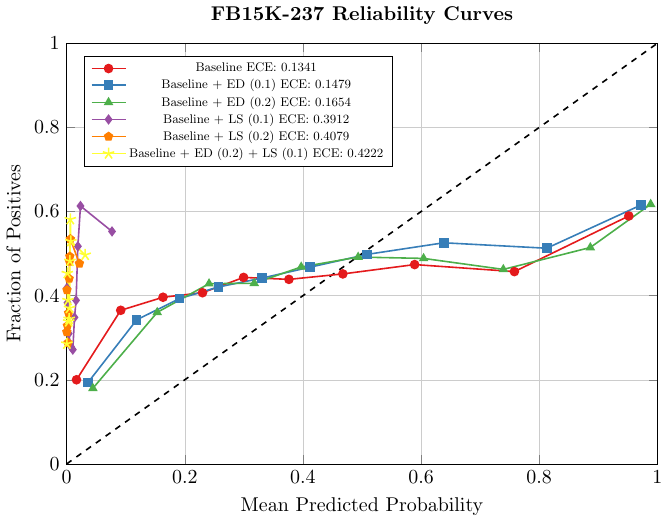
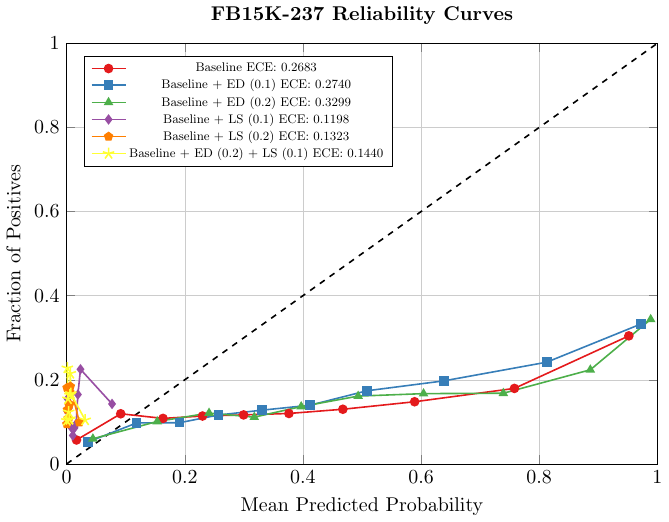
Before and after one commit to meetrk/Thesis_writing, a LaTeX figure (tumthesis/figures/experiment1/exp1graph3.tex): the whole page. Compiled offline with pdfLaTeX.

Commit message:
all the new values updated

```diff
--- a/tumthesis/figures/experiment1/exp1graph3.tex
+++ b/tumthesis/figures/experiment1/exp1graph3.tex
@@ -28,54 +28,54 @@
 % Perfectly Calibrated Line
 \addplot [color=black, dashed, line width=0.8pt, forget plot]
     coordinates {(0,0)(1,1)};
-
+% this is the results for the top 10 hits on the Same method fo the evaluation
 % Model 1: Baseline
 \addplot+[mark=*, thick] coordinates {
-    (0.01665991, 0.20004885) (0.0915501, 0.36525776) (0.16314514, 0.39628634) (0.22997979, 0.4070364)
-    (0.29957612, 0.44344002) (0.37629192, 0.43879795) (0.46759511, 0.45174688) (0.58913148, 0.47397997)
-    (0.75807034, 0.45725452) (0.9517584, 0.58954312)
+    (0.01665992, 0.05691255) (0.09155014, 0.11922795) (0.16314528, 0.10823357) (0.22998002, 0.11385292)
+    (0.29957646, 0.11654043) (0.37629238, 0.11996091) (0.46759567, 0.12997801) (0.58913222, 0.14781334)
+    (0.75807139, 0.17953102) (0.95175962, 0.30442218)
 };
-\addlegendentry{Baseline ECE: 0.1341}
+\addlegendentry{Baseline ECE: 0.2683}
 
 % Model 2: Baseline + ED (0.1)
 \addplot+[mark=square*, thick] coordinates {
-    (0.0363344, 0.19394235) (0.11852607, 0.34253604) (0.1911488, 0.39311019) (0.25702976, 0.4207183)
-    (0.33049196, 0.44172978) (0.4116278, 0.46762766) (0.50859403, 0.4981676) (0.63842097, 0.52577571)
-    (0.81277195, 0.51282678) (0.9723146, 0.61553493)
+    (0.03633441, 0.05227162) (0.11852617, 0.09748351) (0.19114901, 0.09797215) (0.25703005, 0.11629612)
+    (0.33049231, 0.12777914) (0.41162824, 0.13950647) (0.50859455, 0.17395553) (0.63842163, 0.19741021)
+    (0.81277278, 0.24187637) (0.97231538, 0.33268197)
 };
-\addlegendentry{Baseline + ED (0.1) ECE: 0.1479}
+\addlegendentry{Baseline + ED (0.1) ECE: 0.2740}
 
 % Model 3: Baseline + ED (0.2)
 \addplot+[mark=triangle*, thick] coordinates {
-    (0.04440312, 0.17977528) (0.15332931, 0.36037137) (0.24107382, 0.42853653) (0.31759054, 0.4295138)
-    (0.39709684, 0.46836062) (0.49352566, 0.49181529) (0.60428001, 0.48863914) (0.73930518, 0.46249695)
-    (0.88656463, 0.51453701) (0.98876591, 0.61748901)
+    (0.04440314, 0.05984367) (0.15332946, 0.10090398) (0.24107407, 0.12093819) (0.31759084, 0.1111654)
+    (0.3970972, 0.13633032) (0.49352611, 0.16125092) (0.60428052, 0.16711459) (0.7393058, 0.16809186)
+    (0.8865653, 0.22379673) (0.98876647, 0.34367367)
 };
-\addlegendentry{Baseline + ED (0.2) ECE: 0.1654}
+\addlegendentry{Baseline + ED (0.2) ECE: 0.3299}
 
 % Model 4: Baseline + LS (0.1)
 \addplot+[mark=diamond*, thick] coordinates {
-    (0.0004922, 0.41817294) (0.00136182, 0.38309309) (0.00350409, 0.30979721) (0.00711733, 0.27925727)
-    (0.01043486, 0.27168336) (0.01330828, 0.34839971) (0.01593354, 0.38895676) (0.01899207, 0.51746885)
-    (0.02339561, 0.61324212) (0.07681628, 0.55276014)
+    (0.0004922, 0.12652662) (0.00136182, 0.15489861) (0.00350409, 0.13242121) (0.00711733, 0.08795505)
+    (0.01043486, 0.06767652) (0.01330828, 0.08575617) (0.01593354, 0.09479599) (0.01899207, 0.16491571)
+    (0.02339561, 0.22501832) (0.07681628, 0.14264778)
 };
-\addlegendentry{Baseline + LS (0.1) ECE: 0.3912}
+\addlegendentry{Baseline + LS (0.1) ECE: 0.1198}
 
 % Model 5: Baseline + LS (0.2)
 \addplot+[mark=pentagon*, thick] coordinates {
-    (0.00026047, 0.3136297) (0.00058063, 0.41338871) (0.0013168, 0.32860982) (0.00226386, 0.28805277)
-    (0.00330721, 0.35890545) (0.00418406, 0.44050818) (0.00483144, 0.48130955) (0.00541067, 0.49328121)
-    (0.00626516, 0.53457122) (0.02161047, 0.47655105)
+    (0.00026047, 0.09452858) (0.00058063, 0.1810408) (0.0013168, 0.12900073) (0.00226386, 0.10823357)
+    (0.00330721, 0.10579037) (0.00418406, 0.13950647) (0.00483144, 0.14219399) (0.00541067, 0.17029074)
+    (0.00626516, 0.18421696) (0.02161047, 0.09892526)
 };
-\addlegendentry{Baseline + LS (0.2) ECE: 0.4079}
+\addlegendentry{Baseline + LS (0.2) ECE: 0.1323}
 
 % Model 6: Baseline + ED (0.2) + LS (0.1)
 \addplot+[mark=star, thick, mark size=3pt] coordinates {
-    (0.0003858, 0.28553981) (0.00109858, 0.4532128) (0.0022893, 0.38895676) (0.00342556, 0.3383826)
-    (0.00425036, 0.34449059) (0.00491393, 0.37038847) (0.00552733, 0.48228683) (0.00622427, 0.58148058)
-    (0.00712705, 0.52919619) (0.03136405, 0.49682462)
+    (0.0003858, 0.10307767) (0.00109858, 0.22795016) (0.0022893, 0.15440997) (0.00342556, 0.12338138)
+    (0.00425036, 0.10676765) (0.00491394, 0.10554605) (0.00552733, 0.16344979) (0.00622427, 0.21500122)
+    (0.00712705, 0.16711459) (0.03136405, 0.10429897)
 };
-\addlegendentry{Baseline + ED (0.2) + LS (0.1) ECE: 0.4222}
+\addlegendentry{Baseline + ED (0.2) + LS (0.1) ECE: 0.1440}
 
 \end{axis}
 \end{tikzpicture}
```
Also changed, not shown: tumthesis/figures/experiment1/exp1graph2.tex (+21 -21 lines), tumthesis/figures/experiment2/graph_fb15.tex (+13 -14 lines), tumthesis/figures/experiment1/exp1graph2.pdf, tumthesis/figures/experiment1/exp1graph3.pdf, tumthesis/figures/experiment2/graph_fb15.pdf, 11 other files.
